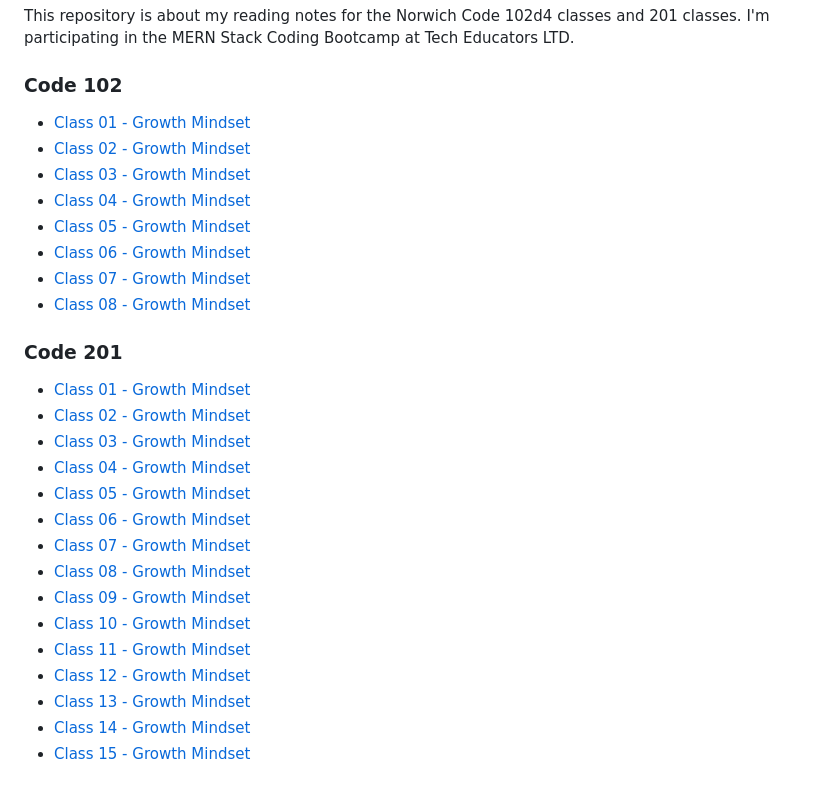
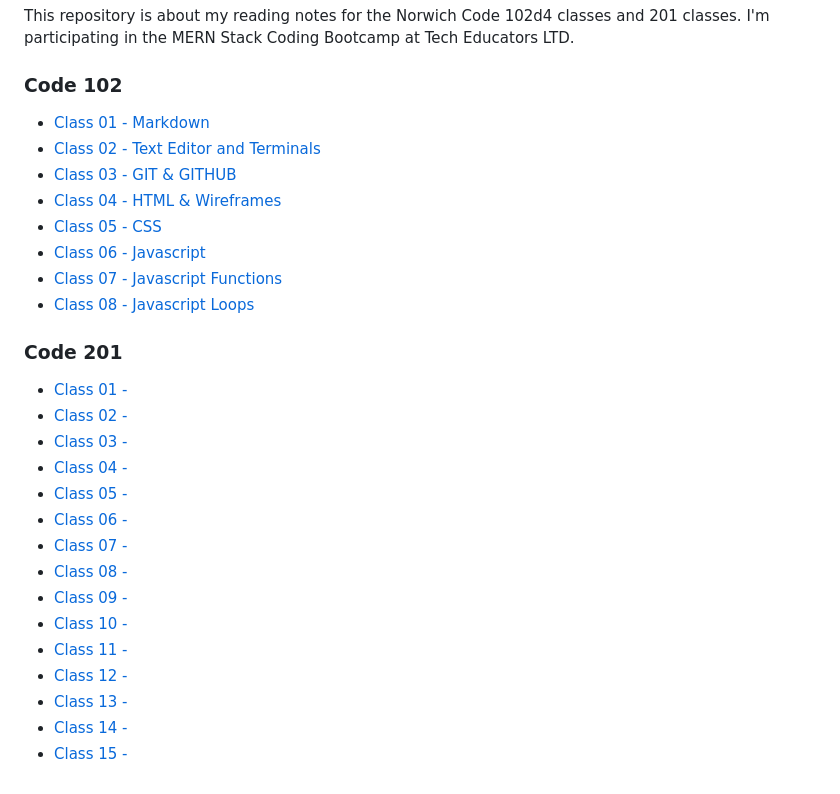
Before and after one commit to VMO2020/reading-notes-v2, a Markdown page: README.md, the part around the change. GitHub-like rendering.

```diff
--- a/README.md
+++ b/README.md
@@ -28,29 +28,29 @@ This repository is about my reading notes for the Norwich Code 102d4 classes and
 
 ### Code 102
 
-- [Class 01 - Growth Mindset](https://github.com/VMO2020/reading-notes-v2/blob/main/code-102/102class-01.md)
-- [Class 02 - Growth Mindset](https://github.com/VMO2020/reading-notes-v2/blob/main/code-102/102class-02.md)
-- [Class 03 - Growth Mindset](https://github.com/VMO2020/reading-notes-v2/blob/main/code-102/102class-03.md)
-- [Class 04 - Growth Mindset](https://github.com/VMO2020/reading-notes-v2/blob/main/code-102/102class-04.md)
-- [Class 05 - Growth Mindset](https://github.com/VMO2020/reading-notes-v2/blob/main/code-102/102class-05.md)
-- [Class 06 - Growth Mindset](https://github.com/VMO2020/reading-notes-v2/blob/main/code-102/102class-06.md)
-- [Class 07 - Growth Mindset](https://github.com/VMO2020/reading-notes-v2/blob/main/code-102/102class-07.md)
-- [Class 08 - Growth Mindset](https://github.com/VMO2020/reading-notes-v2/blob/main/code-102/102class-08.md)
+- [Class 01 - Markdown](https://github.com/VMO2020/reading-notes-v2/blob/main/code-102/102class-01.md)
+- [Class 02 - Text Editor and Terminals](https://github.com/VMO2020/reading-notes-v2/blob/main/code-102/102class-02.md)
+- [Class 03 - GIT & GITHUB](https://github.com/VMO2020/reading-notes-v2/blob/main/code-102/102class-03.md)
+- [Class 04 - HTML & Wireframes](https://github.com/VMO2020/reading-notes-v2/blob/main/code-102/102class-04.md)
+- [Class 05 - CSS](https://github.com/VMO2020/reading-notes-v2/blob/main/code-102/102class-05.md)
+- [Class 06 - Javascript](https://github.com/VMO2020/reading-notes-v2/blob/main/code-102/102class-06.md)
+- [Class 07 - Javascript Functions](https://github.com/VMO2020/reading-notes-v2/blob/main/code-102/102class-07.md)
+- [Class 08 - Javascript Loops](https://github.com/VMO2020/reading-notes-v2/blob/main/code-102/102class-08.md)
 
 ### Code 201
 
-- [Class 01 - Growth Mindset](https://github.com/VMO2020/reading-notes-v2/blob/main/code-201/201class-01.md)
-- [Class 02 - Growth Mindset](https://github.com/VMO2020/reading-notes-v2/blob/main/code-201/201class-02.md)
-- [Class 03 - Growth Mindset](https://github.com/VMO2020/reading-notes-v2/blob/main/code-201/201class-03.md)
-- [Class 04 - Growth Mindset](https://github.com/VMO2020/reading-notes-v2/blob/main/code-201/201class-04.md)
-- [Class 05 - Growth Mindset](https://github.com/VMO2020/reading-notes-v2/blob/main/code-201/201class-05.md)
-- [Class 06 - Growth Mindset](https://github.com/VMO2020/reading-notes-v2/blob/main/code-201/201class-06.md)
-- [Class 07 - Growth Mindset](https://github.com/VMO2020/reading-notes-v2/blob/main/code-201/201class-07.md)
-- [Class 08 - Growth Mindset](https://github.com/VMO2020/reading-notes-v2/blob/main/code-201/201class-08.md)
-- [Class 09 - Growth Mindset](https://github.com/VMO2020/reading-notes-v2/blob/main/code-201/201class-09.md)
-- [Class 10 - Growth Mindset](https://github.com/VMO2020/reading-notes-v2/blob/main/code-201/201class-10.md)
-- [Class 11 - Growth Mindset](https://github.com/VMO2020/reading-notes-v2/blob/main/code-201/201class-11.md)
-- [Class 12 - Growth Mindset](https://github.com/VMO2020/reading-notes-v2/blob/main/code-201/201class-12.md)
-- [Class 13 - Growth Mindset](https://github.com/VMO2020/reading-notes-v2/blob/main/code-201/201class-13.md)
-- [Class 14 - Growth Mindset](https://github.com/VMO2020/reading-notes-v2/blob/main/code-201/201class-14.md)
-- [Class 15 - Growth Mindset](https://github.com/VMO2020/reading-notes-v2/blob/main/code-201/201class-15.md)
+- [Class 01 -](https://github.com/VMO2020/reading-notes-v2/blob/main/code-201/201class-01.md)
+- [Class 02 -](https://github.com/VMO2020/reading-notes-v2/blob/main/code-201/201class-02.md)
+- [Class 03 -](https://github.com/VMO2020/reading-notes-v2/blob/main/code-201/201class-03.md)
+- [Class 04 -](https://github.com/VMO2020/reading-notes-v2/blob/main/code-201/201class-04.md)
+- [Class 05 -](https://github.com/VMO2020/reading-notes-v2/blob/main/code-201/201class-05.md)
+- [Class 06 -](https://github.com/VMO2020/reading-notes-v2/blob/main/code-201/201class-06.md)
+- [Class 07 -](https://github.com/VMO2020/reading-notes-v2/blob/main/code-201/201class-07.md)
+- [Class 08 -](https://github.com/VMO2020/reading-notes-v2/blob/main/code-201/201class-08.md)
+- [Class 09 -](https://github.com/VMO2020/reading-notes-v2/blob/main/code-201/201class-09.md)
+- [Class 10 -](https://github.com/VMO2020/reading-notes-v2/blob/main/code-201/201class-10.md)
+- [Class 11 -](https://github.com/VMO2020/reading-notes-v2/blob/main/code-201/201class-11.md)
+- [Class 12 -](https://github.com/VMO2020/reading-notes-v2/blob/main/code-201/201class-12.md)
+- [Class 13 -](https://github.com/VMO2020/reading-notes-v2/blob/main/code-201/201class-13.md)
+- [Class 14 -](https://github.com/VMO2020/reading-notes-v2/blob/main/code-201/201class-14.md)
+- [Class 15 -](https://github.com/VMO2020/reading-notes-v2/blob/main/code-201/201class-15.md)
```
